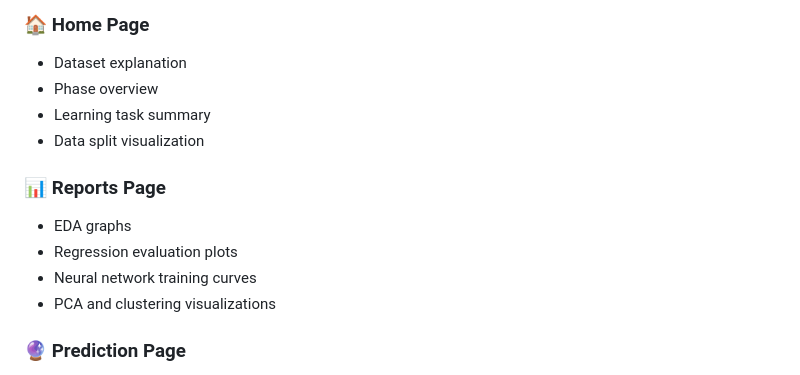
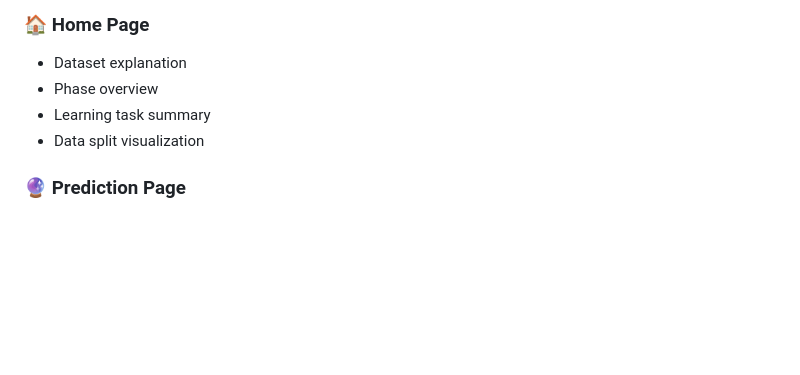
Before and after one commit to maskedgojo/California-Housing, a Markdown page: README.md, the part around the change. Rendered like a GitHub page; blank space fills up the shorter version.

```diff
--- a/README.md
+++ b/README.md
@@ -187,12 +187,6 @@ The web dashboard contains:
 - Learning task summary
 - Data split visualization
 
-### 📊 Reports Page
-- EDA graphs
-- Regression evaluation plots
-- Neural network training curves
-- PCA and clustering visualizations
-
 ### 🔮 Prediction Page
 - Input housing features
 - Outputs:
```
